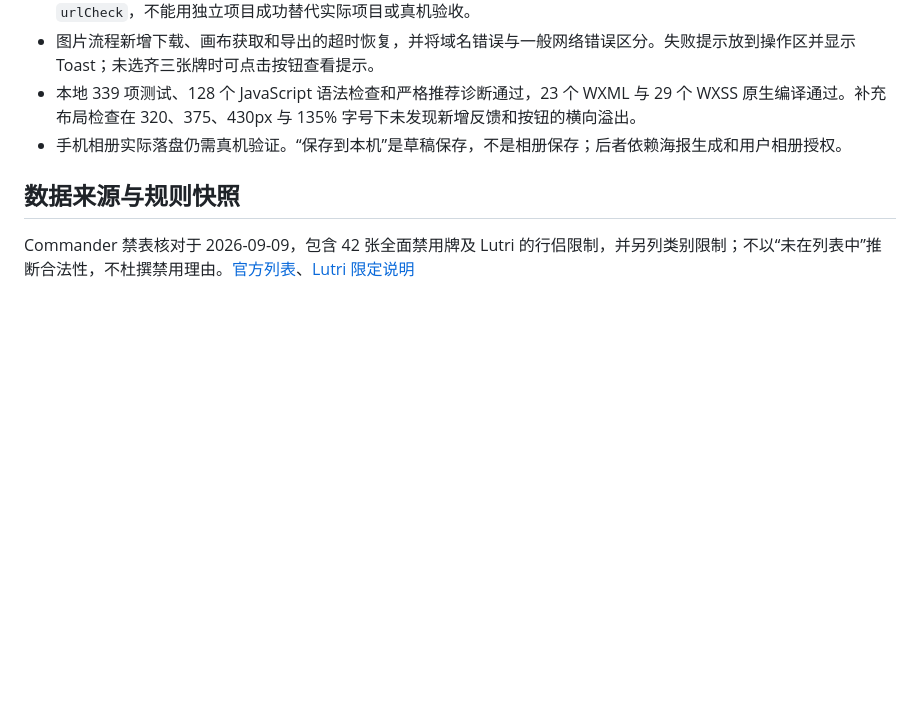
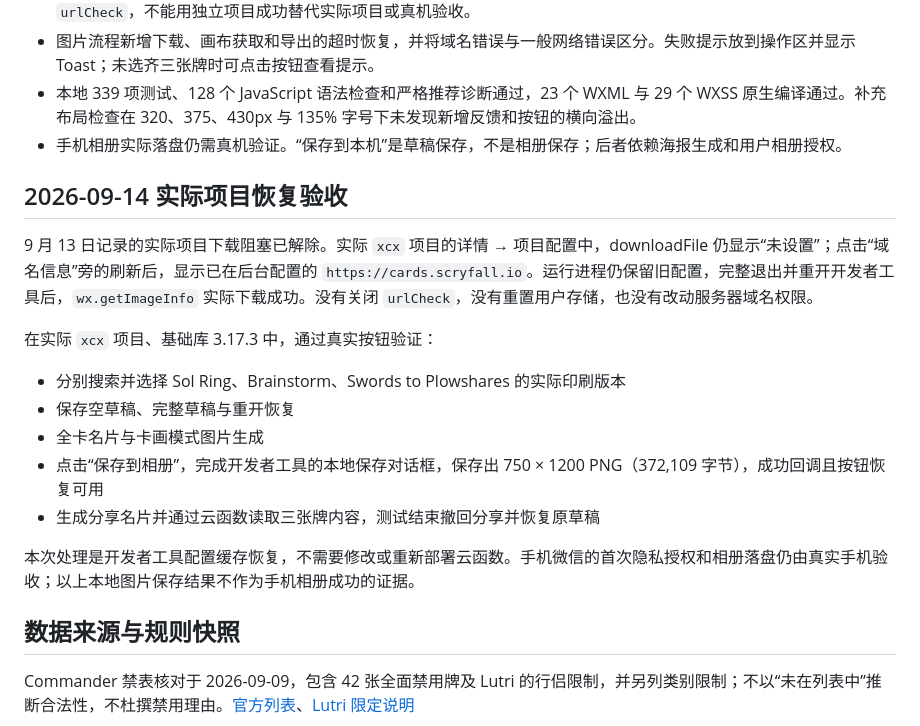
Before and after one commit to N1kasepotis/cedh-tutor, a Markdown page: docs/community-release.md, the part around the change. Rendered like a GitHub page; blank space fills up the shorter version.

Commit message:
Document resolved DevTools domain cache and native passport verification

```diff
--- a/docs/community-release.md
+++ b/docs/community-release.md
@@ -77,6 +77,20 @@
 - 本地 339 项测试、128 个 JavaScript 语法检查和严格推荐诊断通过，23 个 WXML 与 29 个 WXSS 原生编译通过。补充布局检查在 320、375、430px 与 135% 字号下未发现新增反馈和按钮的横向溢出。
 - 手机相册实际落盘仍需真机验证。“保存到本机”是草稿保存，不是相册保存；后者依赖海报生成和用户相册授权。
 
+## 2026-09-14 实际项目恢复验收
+
+9 月 13 日记录的实际项目下载阻塞已解除。实际 `xcx` 项目的详情 → 项目配置中，downloadFile 仍显示“未设置”；点击“域名信息”旁的刷新后，显示已在后台配置的 `https://cards.scryfall.io`。运行进程仍保留旧配置，完整退出并重开开发者工具后，`wx.getImageInfo` 实际下载成功。没有关闭 `urlCheck`，没有重置用户存储，也没有改动服务器域名权限。
+
+在实际 `xcx` 项目、基础库 3.17.3 中，通过真实按钮验证：
+
+- 分别搜索并选择 Sol Ring、Brainstorm、Swords to Plowshares 的实际印刷版本
+- 保存空草稿、完整草稿与重开恢复
+- 全卡名片与卡画模式图片生成
+- 点击“保存到相册”，完成开发者工具的本地保存对话框，保存出 750 × 1200 PNG（372,109 字节），成功回调且按钮恢复可用
+- 生成分享名片并通过云函数读取三张牌内容，测试结束撤回分享并恢复原草稿
+
+本次处理是开发者工具配置缓存恢复，不需要修改或重新部署云函数。手机微信的首次隐私授权和相册落盘仍由真实手机验收；以上本地图片保存结果不作为手机相册成功的证据。
+
 ## 数据来源与规则快照
 
 Commander 禁表核对于 2026-09-09，包含 42 张全面禁用牌及 Lutri 的行侣限制，并另列类别限制；不以“未在列表中”推断合法性，不杜撰禁用理由。[官方列表](https://magic.wizards.com/en/banned-restricted-list)、[Lutri 限定说明](https://magic.wizards.com/en/news/announcements/commander-banned-and-restricted-february-9-2026)
```
Also changed, not shown: README.md (+2 -0 lines).
